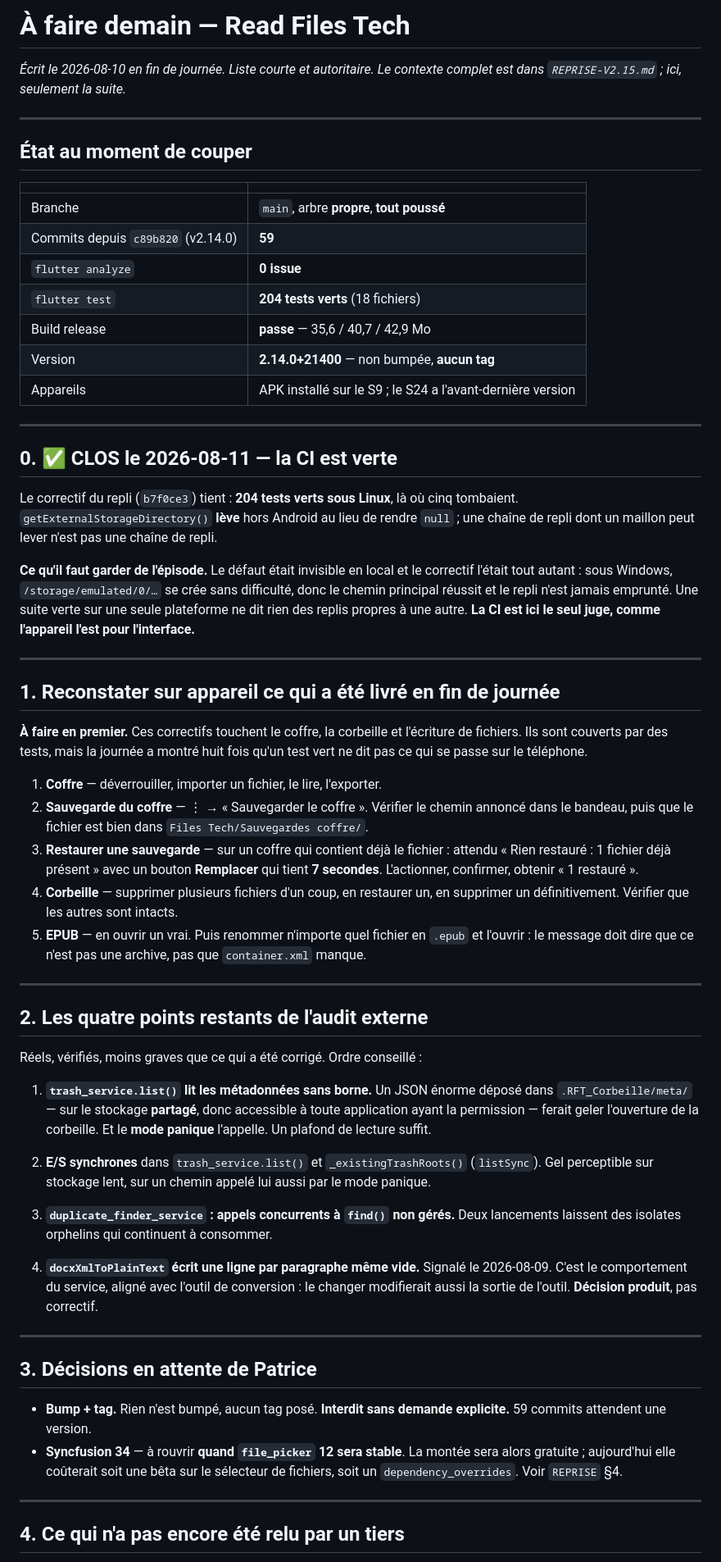
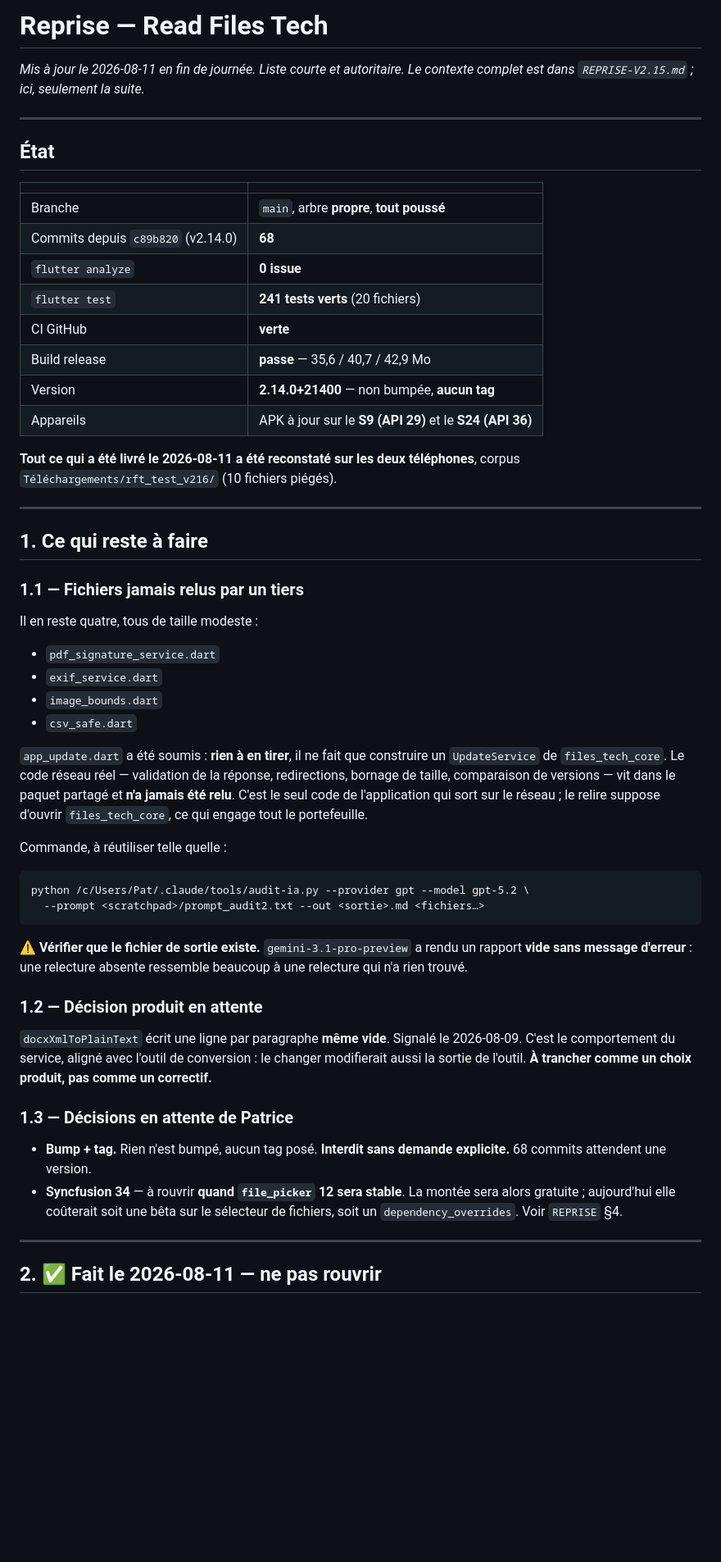
Before and after one commit to gitubpatrice/READ-FILES-TECH, a Markdown page: audits_results/DEMAIN.md, the part around one of its changes. Shown at 82% size. Drawn GitHub-style; blank space fills up the shorter version.

Commit message:
docs(audit): fiche de reprise a jour — journee du 2026-08-11 close
68 commits, 241 tests verts, CI verte, tout reconstate sur les deux telephones.

Huit correctifs livres et valides sur appareil, chacun falsifie. Le tableau du
§2 les recapitule pour qu ils ne soient pas rouverts.

Ce qui reste tient en trois points : quatre petits fichiers jamais relus par un
tiers, une decision produit sur docxXmlToPlainText, et le bump/tag qui attend
une demande explicite.

Un point est clarifie : app_update.dart a bien ete soumis a relecture, mais il
ne fait que construire un UpdateService de files_tech_core. Le code reseau reel
vit dans le paquet partage et n a jamais ete relu — seul code de l application
qui sort sur le reseau. Le relire engage tout le portefeuille.

Le §3 gagne le corollaire de la journee : les deux defauts les plus graves —
la recherche par contenu qui rendait tous les fichiers, et le DOCTYPE non ferme
qui faisait poser la CSP apres la requete sortante — n ont ete trouves ni par
relecture externe ni par relecture humaine, mais en ecrivant des tests
hostiles. Aucun n etait dans une liste d audit.

Co-Authored-By: Claude Opus 5 <noreply@anthropic.com>

````diff
--- a/audits_results/DEMAIN.md
+++ b/audits_results/DEMAIN.md
@@ -1,95 +1,73 @@
-# À faire demain — Read Files Tech
+# Reprise — Read Files Tech
 
-*Écrit le 2026-08-10 en fin de journée. Liste courte et autoritaire.*
+*Mis à jour le 2026-08-11 en fin de journée. Liste courte et autoritaire.*
 *Le contexte complet est dans `REPRISE-V2.15.md` ; ici, seulement la suite.*
 
 ---
 
-## État au moment de couper
+## État
 
 | | |
 |---|---|
 | Branche | `main`, arbre **propre**, **tout poussé** |
-| Commits depuis `c89b820` (v2.14.0) | **59** |
+| Commits depuis `c89b820` (v2.14.0) | **68** |
 | `flutter analyze` | **0 issue** |
-| `flutter test` | **204 tests verts** (18 fichiers) |
+| `flutter test` | **241 tests verts** (20 fichiers) |
+| CI GitHub | **verte** |
 | Build release | **passe** — 35,6 / 40,7 / 42,9 Mo |
 | Version | **2.14.0+21400** — non bumpée, **aucun tag** |
-| Appareils | APK installé sur le S9 ; le S24 a l'avant-dernière version |
+| Appareils | APK à jour sur le **S9 (API 29)** et le **S24 (API 36)** |
+
+**Tout ce qui a été livré le 2026-08-11 a été reconstaté sur les deux
+téléphones**, corpus `Téléchargements/rft_test_v216/` (10 fichiers piégés).
 
 ---
 
-## 0. ✅ CLOS le 2026-08-11 — la CI est verte
+## 1. Ce qui reste à faire
 
-Le correctif du repli (`b7f0ce3`) tient : **204 tests verts sous Linux**, là où
-cinq tombaient. `getExternalStorageDirectory()` **lève** hors Android au lieu de
-rendre `null` ; une chaîne de repli dont un maillon peut lever n'est pas une
-chaîne de repli.
+### 1.1 — Fichiers jamais relus par un tiers
 
-**Ce qu'il faut garder de l'épisode.** Le défaut était invisible en local et le
-correctif l'était tout autant : sous Windows, `/storage/emulated/0/…` se crée
-sans difficulté, donc le chemin principal réussit et le repli n'est jamais
-emprunté. Une suite verte sur une seule plateforme ne dit rien des replis
-propres à une autre. **La CI est ici le seul juge, comme l'appareil l'est pour
-l'interface.**
+Il en reste quatre, tous de taille modeste :
 
----
+- `pdf_signature_service.dart`
+- `exif_service.dart`
+- `image_bounds.dart`
+- `csv_safe.dart`
 
-## 1. Reconstater sur appareil ce qui a été livré en fin de journée
+`app_update.dart` a été soumis : **rien à en tirer**, il ne fait que construire
+un `UpdateService` de `files_tech_core`. Le code réseau réel — validation de la
+réponse, redirections, bornage de taille, comparaison de versions — vit dans le
+paquet partagé et **n'a jamais été relu**. C'est le seul code de l'application
+qui sort sur le réseau ; le relire suppose d'ouvrir `files_tech_core`, ce qui
+engage tout le portefeuille.
 
-**À faire en premier.** Ces correctifs touchent le coffre, la corbeille et
-l'écriture de fichiers. Ils sont couverts par des tests, mais la journée a
-montré huit fois qu'un test vert ne dit pas ce qui se passe sur le téléphone.
+Commande, à réutiliser telle quelle :
 
-1. **Coffre** — déverrouiller, importer un fichier, le lire, l'exporter.
-2. **Sauvegarde du coffre** — ⋮ → « Sauvegarder le coffre ». Vérifier le chemin
-   annoncé dans le bandeau, puis que le fichier est bien dans
-   `Files Tech/Sauvegardes coffre/`.
-3. **Restaurer une sauvegarde** — sur un coffre qui contient déjà le fichier :
-   attendu « Rien restauré : 1 fichier déjà présent » avec un bouton
-   **Remplacer** qui tient **7 secondes**. L'actionner, confirmer, obtenir
-   « 1 restauré ».
-4. **Corbeille** — supprimer plusieurs fichiers d'un coup, en restaurer un,
-   en supprimer un définitivement. Vérifier que les autres sont intacts.
-5. **EPUB** — en ouvrir un vrai. Puis renommer n'importe quel fichier en
-   `.epub` et l'ouvrir : le message doit dire que ce n'est pas une archive,
-   pas que `container.xml` manque.
+```
+python /c/Users/Pat/.claude/tools/audit-ia.py --provider gpt --model gpt-5.2 \
+  --prompt <scratchpad>/prompt_audit2.txt --out <sortie>.md <fichiers…>
+```
 
----
+⚠️ **Vérifier que le fichier de sortie existe.** `gemini-3.1-pro-preview` a
+rendu un rapport **vide sans message d'erreur** : une relecture absente
+ressemble beaucoup à une relecture qui n'a rien trouvé.
 
-## 2. Les quatre points restants de l'audit externe
+### 1.2 — Décision produit en attente
 
-Réels, vérifiés, moins graves que ce qui a été corrigé. Ordre conseillé :
+`docxXmlToPlainText` écrit une ligne par paragraphe **même vide**. Signalé le
+2026-08-09. C'est le comportement du service, aligné avec l'outil de
+conversion : le changer modifierait aussi la sortie de l'outil. **À trancher
+comme un choix produit, pas comme un correctif.**
 
-1. **`trash_service.list()` lit les métadonnées sans borne.** Un JSON énorme
-   déposé dans `.RFT_Corbeille/meta/` — sur le stockage **partagé**, donc
-   accessible à toute application ayant la permission — ferait geler
-   l'ouverture de la corbeille. Et le **mode panique** l'appelle. Un plafond de
-   lecture suffit.
-
-2. **E/S synchrones** dans `trash_service.list()` et `_existingTrashRoots()`
-   (`listSync`). Gel perceptible sur stockage lent, sur un chemin appelé lui
-   aussi par le mode panique.
-
-3. **`duplicate_finder_service` : appels concurrents à `find()` non gérés.**
-   Deux lancements laissent des isolates orphelins qui continuent à consommer.
-
-4. **`docxXmlToPlainText` écrit une ligne par paragraphe même vide.** Signalé le
-   2026-08-09. C'est le comportement du service, aligné avec l'outil de
-   conversion : le changer modifierait aussi la sortie de l'outil. **Décision
-   produit**, pas correctif.
-
----
-
-## 3. Décisions en attente de Patrice
+### 1.3 — Décisions en attente de Patrice
 
 - **Bump + tag.** Rien n'est bumpé, aucun tag posé. **Interdit sans demande
-  explicite.** 59 commits attendent une version.
+  explicite.** 68 commits attendent une version.
 - **Syncfusion 34** — à rouvrir **quand `file_picker` 12 sera stable**. La
   montée sera alors gratuite ; aujourd'hui elle coûterait soit une bêta sur le
   sélecteur de fichiers, soit un `dependency_overrides`. Voir `REPRISE` §4.
 
 ---
 
-## 4. Ce qui n'a pas encore été relu par un tiers
+## 2. ✅ Fait le 2026-08-11 — ne pas rouvrir
 
````
Also changed, not shown: other parts of audits_results/DEMAIN.md (+29 -31 lines).
